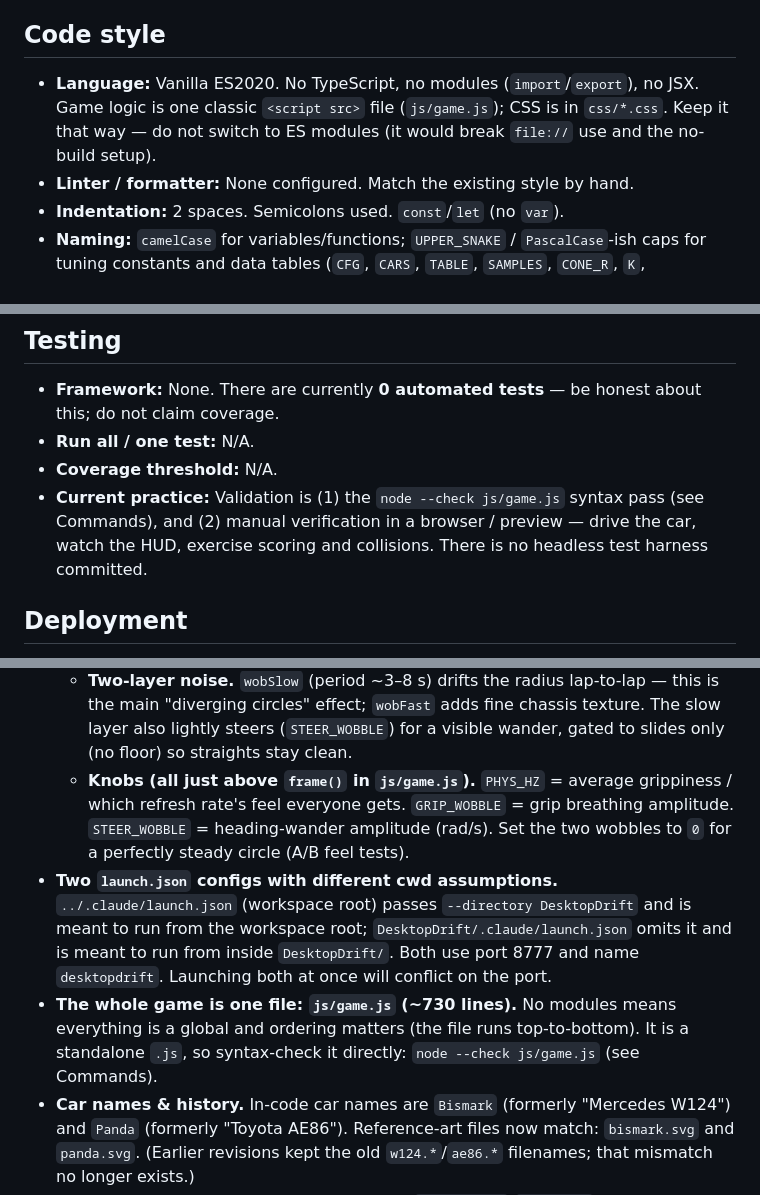
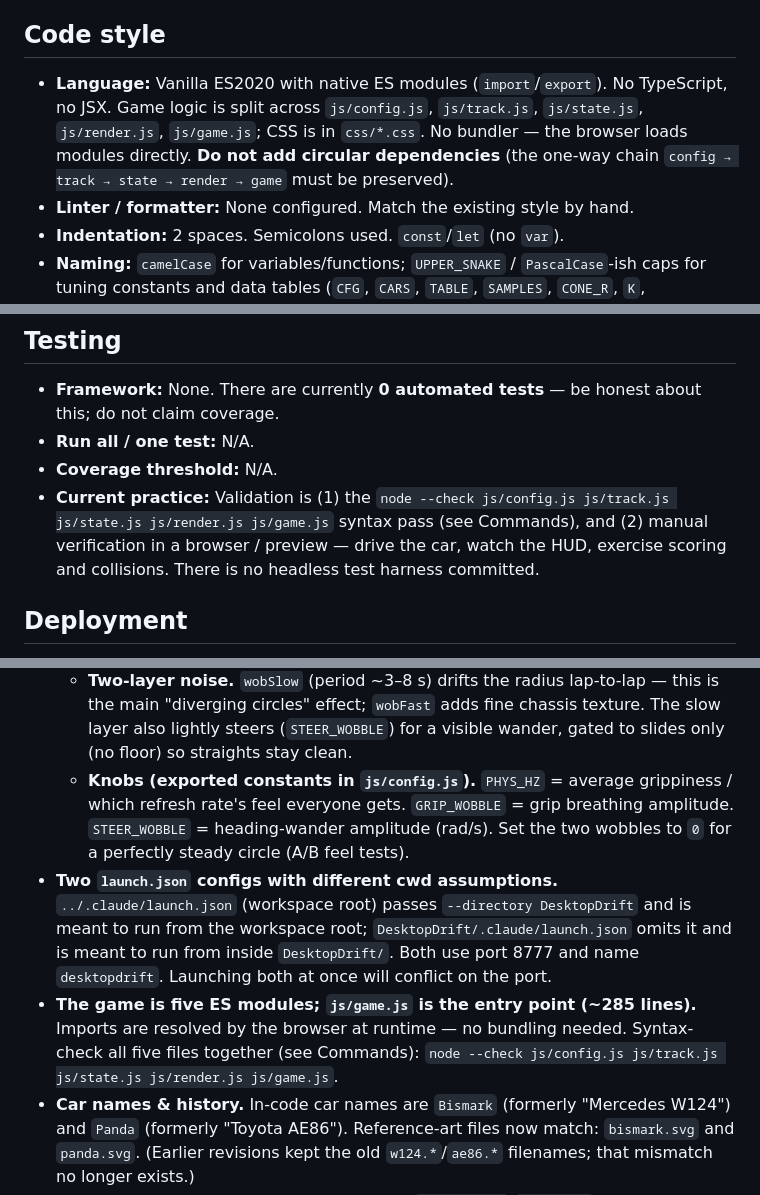
Before and after one commit to letulip/DesktopDrift, a Markdown page: AGENTS.md, 3 parts joined by grey strips. Drawn GitHub-style.

```diff
--- a/AGENTS.md
+++ b/AGENTS.md
@@ -116,10 +131,12 @@ unless noted. There are no modules; the file is loaded as a classic
 
 ## Code style
 
-- **Language:** Vanilla ES2020. No TypeScript, no modules (`import`/`export`),
-  no JSX. Game logic is one classic `<script src>` file (`js/game.js`); CSS is
-  in `css/*.css`. Keep it that way — do not switch to ES modules (it would break
-  `file://` use and the no-build setup).
+- **Language:** Vanilla ES2020 with native ES modules (`import`/`export`).
+  No TypeScript, no JSX. Game logic is split across `js/config.js`,
+  `js/track.js`, `js/state.js`, `js/render.js`, `js/game.js`; CSS is in
+  `css/*.css`. No bundler — the browser loads modules directly. **Do not
+  add circular dependencies** (the one-way chain `config → track → state →
+  render → game` must be preserved).
 - **Linter / formatter:** None configured. Match the existing style by hand.
 - **Indentation:** 2 spaces. Semicolons used. `const`/`let` (no `var`).
 - **Naming:** `camelCase` for variables/functions; `UPPER_SNAKE` /
@@ -140,10 +157,11 @@ unless noted. There are no modules; the file is loaded as a classic
   about this; do not claim coverage.
 - **Run all / one test:** N/A.
 - **Coverage threshold:** N/A.
-- **Current practice:** Validation is (1) the `node --check js/game.js` syntax
-  pass (see Commands), and (2) manual verification in a browser / preview —
-  drive the car, watch the HUD, exercise scoring and collisions. There is no
-  headless test harness committed.
+- **Current practice:** Validation is (1) the
+  `node --check js/config.js js/track.js js/state.js js/render.js js/game.js`
+  syntax pass (see Commands), and (2) manual verification in a browser /
+  preview — drive the car, watch the HUD, exercise scoring and collisions.
+  There is no headless test harness committed.
 
 ## Deployment
 
@@ -203,7 +221,7 @@ unless noted. There are no modules; the file is loaded as a classic
     — this is the main "diverging circles" effect; `wobFast` adds fine chassis
     texture. The slow layer also lightly steers (`STEER_WOBBLE`) for a visible
     wander, gated to slides only (no floor) so straights stay clean.
-  - **Knobs (all just above `frame()` in `js/game.js`).** `PHYS_HZ` = average
+  - **Knobs (exported constants in `js/config.js`).** `PHYS_HZ` = average
     grippiness / which refresh rate's feel everyone gets. `GRIP_WOBBLE` = grip
     breathing amplitude. `STEER_WOBBLE` = heading-wander amplitude (rad/s). Set
     the two wobbles to `0` for a perfectly steady circle (A/B feel tests).
@@ -212,10 +230,10 @@ unless noted. There are no modules; the file is loaded as a classic
   is meant to run from the workspace root; `DesktopDrift/.claude/launch.json`
   omits it and is meant to run from inside `DesktopDrift/`. Both use port 8777
   and name `desktopdrift`. Launching both at once will conflict on the port.
-- **The whole game is one file: `js/game.js` (~730 lines).** No modules means
-  everything is a global and ordering matters (the file runs top-to-bottom). It
-  is a standalone `.js`, so syntax-check it directly: `node --check js/game.js`
-  (see Commands).
+- **The game is five ES modules; `js/game.js` is the entry point (~285 lines).**
+  Imports are resolved by the browser at runtime — no bundling needed.
+  Syntax-check all five files together (see Commands):
+  `node --check js/config.js js/track.js js/state.js js/render.js js/game.js`.
 - **Car names & history.** In-code car names are `Bismark` (formerly
   "Mercedes W124") and `Panda` (formerly "Toyota AE86"). Reference-art files now
   match: `bismark.svg` and `panda.svg`. (Earlier revisions kept the old
```
Also changed, not shown: other parts of AGENTS.md (+35 -19 lines).
